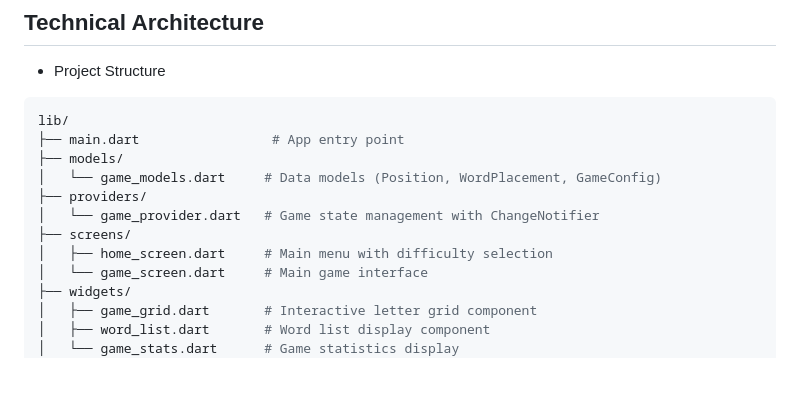
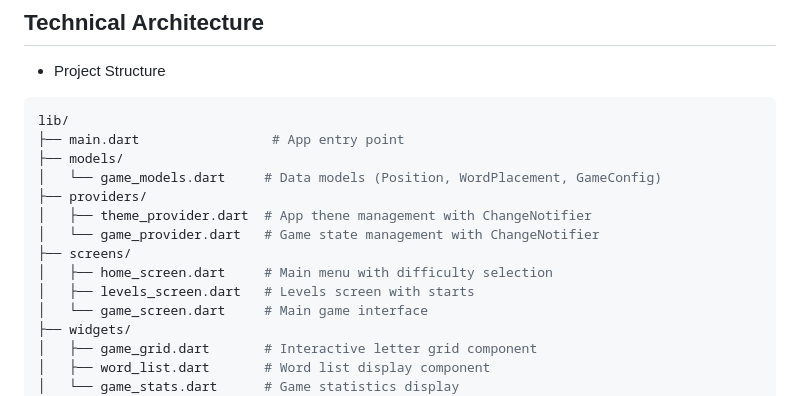
Before and after one commit to nieyangfei/words_search_game, a Markdown page: README.md, the part around the change. GitHub-like rendering; blank space fills up the shorter version.

```diff
--- a/README.md
+++ b/README.md
@@ -45,9 +45,11 @@ lib/
 ├── models/
 │   └── game_models.dart     # Data models (Position, WordPlacement, GameConfig)
 ├── providers/
+│   ├── theme_provider.dart  # App thene management with ChangeNotifier
 │   └── game_provider.dart   # Game state management with ChangeNotifier
 ├── screens/
 │   ├── home_screen.dart     # Main menu with difficulty selection
+│   ├── levels_screen.dart   # Levels screen with starts
 │   └── game_screen.dart     # Main game interface
 ├── widgets/
 │   ├── game_grid.dart       # Interactive letter grid component
```
